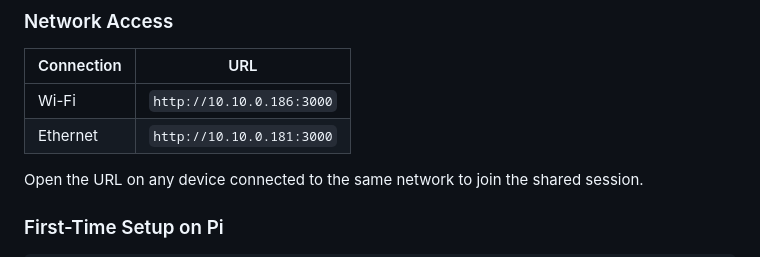
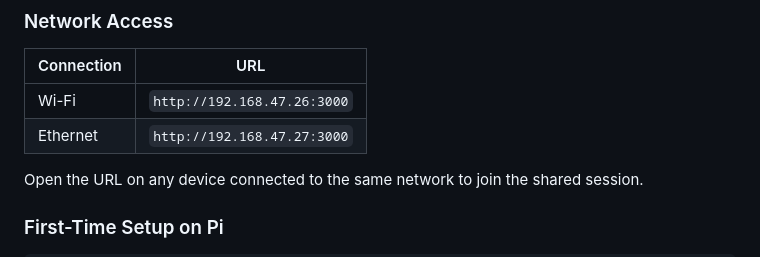
Before and after one commit to MaximePWRT/Pitstop-manager, a Markdown page: README.md, the part around one of its changes. Drawn GitHub-style.

```diff
--- a/README.md
+++ b/README.md
@@ -110,8 +110,8 @@ The application is designed to run on a Raspberry Pi connected to the WRT race n
 
 | Connection | URL |
 |------------|-----|
-| Wi-Fi      | `http://10.10.0.186:3000` |
-| Ethernet   | `http://10.10.0.181:3000` |
+| Wi-Fi      | `http://192.168.47.26:3000` |
+| Ethernet   | `http://192.168.47.27:3000` |
 
 Open the URL on any device connected to the same network to join the shared session.
 
```
Also changed, not shown: other parts of README.md (+55 -0 lines).
